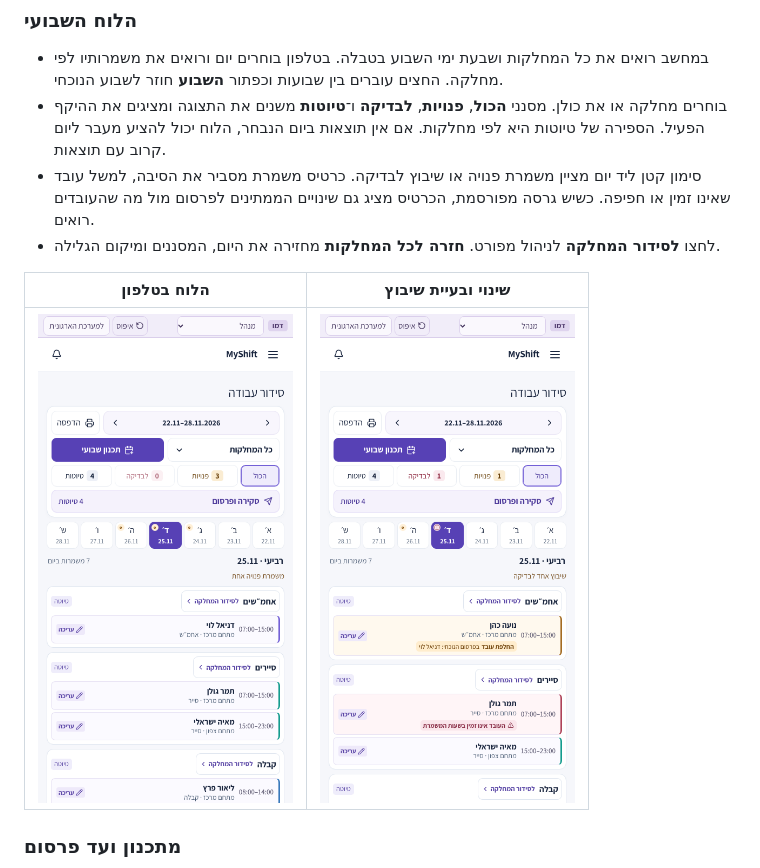
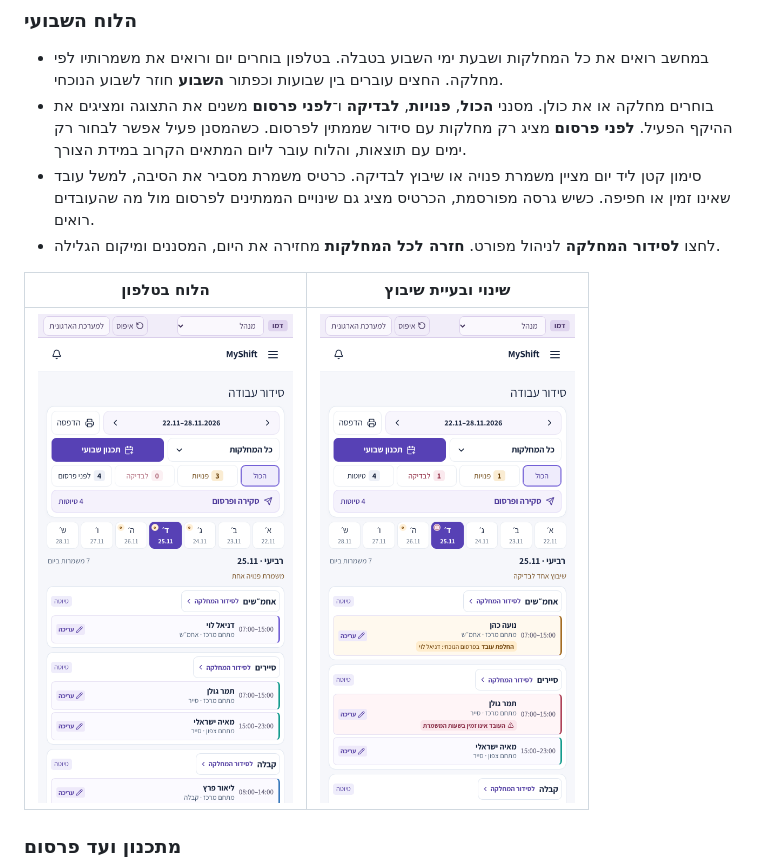
Before and after one commit to Benjamin-1Fisher/MyShift, a Markdown page: README.md, the part around the change. Drawn GitHub-style; pictures changed too: docs/screenshots/roster-mobile.png.

```diff
--- a/README.md
+++ b/README.md
@@ -58,7 +58,7 @@ npm run dev
 ### הלוח השבועי
 
 - במחשב רואים את כל המחלקות ושבעת ימי השבוע בטבלה. בטלפון בוחרים יום ורואים את משמרותיו לפי מחלקה. החצים עוברים בין שבועות וכפתור **השבוע** חוזר לשבוע הנוכחי.
-- בוחרים מחלקה או את כולן. מסנני **הכול**, **פנויות**, **לבדיקה** ו־**טיוטות** משנים את התצוגה ומציגים את ההיקף הפעיל. הספירה של טיוטות היא לפי מחלקות. אם אין תוצאות ביום הנבחר, הלוח יכול להציע מעבר ליום קרוב עם תוצאות.
+- בוחרים מחלקה או את כולן. מסנני **הכול**, **פנויות**, **לבדיקה** ו־**לפני פרסום** משנים את התצוגה ומציגים את ההיקף הפעיל. **לפני פרסום** מציג רק מחלקות עם סידור שממתין לפרסום. כשהמסנן פעיל אפשר לבחור רק ימים עם תוצאות, והלוח עובר ליום המתאים הקרוב במידת הצורך.
 - סימון קטן ליד יום מציין משמרת פנויה או שיבוץ לבדיקה. כרטיס משמרת מסביר את הסיבה, למשל עובד שאינו זמין או חפיפה. כשיש גרסה מפורסמת, הכרטיס מציג גם שינויים הממתינים לפרסום מול מה שהעובדים רואים.
 - לחצו **לסידור המחלקה** לניהול מפורט. **חזרה לכל המחלקות** מחזירה את היום, המסננים ומיקום הגלילה.
 
```
Also changed, not shown: docs/screenshots/roster-after-planning.png, docs/screenshots/weekly-plan-mobile.png, 3 other files.
